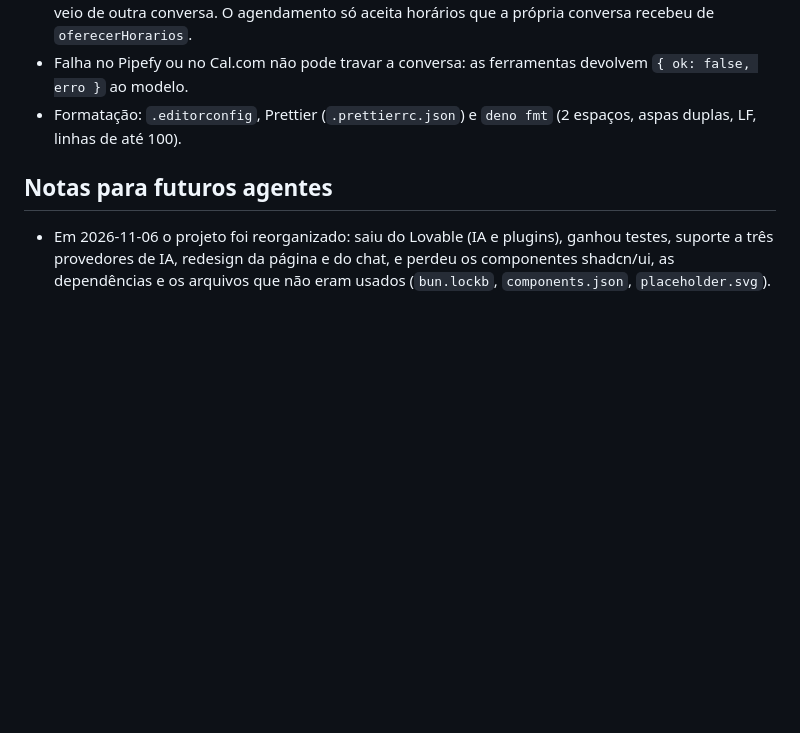
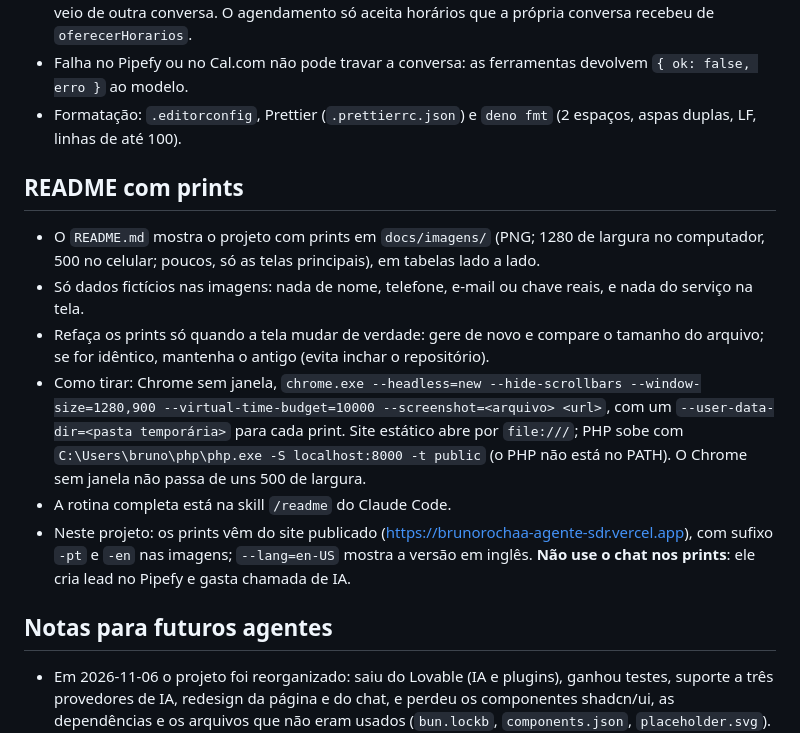
Before and after one commit to brunorochaa/agente-sdr, a Markdown page: CLAUDE.md, the part around the change. Drawn GitHub-style; blank space fills up the shorter version.

```diff
--- a/CLAUDE.md
+++ b/CLAUDE.md
@@ -42,6 +42,15 @@ O Deno não precisa estar instalado: os scripts usam `npx deno`.
 - Falha no Pipefy ou no Cal.com não pode travar a conversa: as ferramentas devolvem `{ ok: false, erro }` ao modelo.
 - Formatação: `.editorconfig`, Prettier (`.prettierrc.json`) e `deno fmt` (2 espaços, aspas duplas, LF, linhas de até 100).
 
+## README com prints
+
+- O `README.md` mostra o projeto com prints em `docs/imagens/` (PNG; 1280 de largura no computador, 500 no celular; poucos, só as telas principais), em tabelas lado a lado.
+- Só dados fictícios nas imagens: nada de nome, telefone, e-mail ou chave reais, e nada do serviço na tela.
+- Refaça os prints só quando a tela mudar de verdade: gere de novo e compare o tamanho do arquivo; se for idêntico, mantenha o antigo (evita inchar o repositório).
+- Como tirar: Chrome sem janela, `chrome.exe --headless=new --hide-scrollbars --window-size=1280,900 --virtual-time-budget=10000 --screenshot=<arquivo> <url>`, com um `--user-data-dir=<pasta temporária>` para cada print. Site estático abre por `file:///`; PHP sobe com `C:\Users\bruno\php\php.exe -S localhost:8000 -t public` (o PHP não está no PATH). O Chrome sem janela não passa de uns 500 de largura.
+- A rotina completa está na skill `/readme` do Claude Code.
+- Neste projeto: os prints vêm do site publicado (https://brunorochaa-agente-sdr.vercel.app), com sufixo `-pt` e `-en` nas imagens; `--lang=en-US` mostra a versão em inglês. **Não use o chat nos prints**: ele cria lead no Pipefy e gasta chamada de IA.
+
 ## Notas para futuros agentes
 
 - Em 2026-11-06 o projeto foi reorganizado: saiu do Lovable (IA e plugins), ganhou testes, suporte a três provedores de IA, redesign da página e do chat, e perdeu os componentes shadcn/ui, as dependências e os arquivos que não eram usados (`bun.lockb`, `components.json`, `placeholder.svg`).
```
Also changed, not shown: AGENTS.md (+9 -0 lines), README.md (+9 -1 lines), docs/imagens/celular-en.png (added), docs/imagens/celular-pt.png (added), docs/imagens/pagina-en.png (added), docs/imagens/pagina-pt.png (added).
